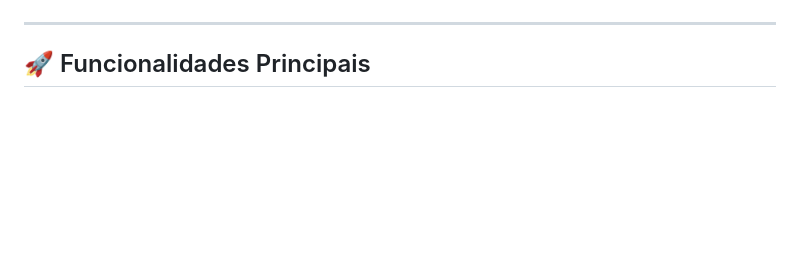
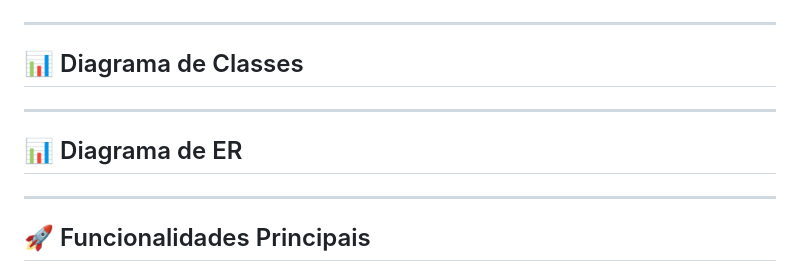
Before and after one commit to aryaneandrade/projeto-web-uniruy, a Markdown page: README.md, the part around the change. GitHub-like rendering; blank space fills up the shorter version.

Commit message:
Add Class and ER Diagram sections to README
Added sections for Class Diagram and ER Diagram in README.

```diff
--- a/README.md
+++ b/README.md
@@ -80,7 +80,15 @@ O diagrama abaixo representa as principais interações do sistema:
 ![Diagrama de Casos de Uso](./docs/diagramas/diagrama-caso-de-uso.png)
 
 ---
+## 📊 Diagrama de Classes
 
+
+
+---
+## 📊 Diagrama de ER
+
+
+---
 ## 🚀 Funcionalidades Principais
 
 - Cadastro e login de usuários
```
